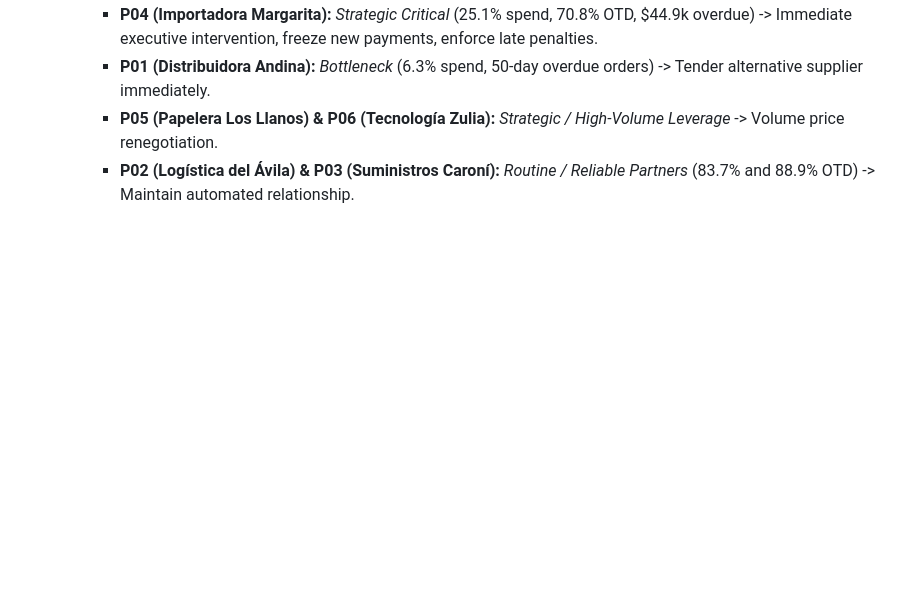
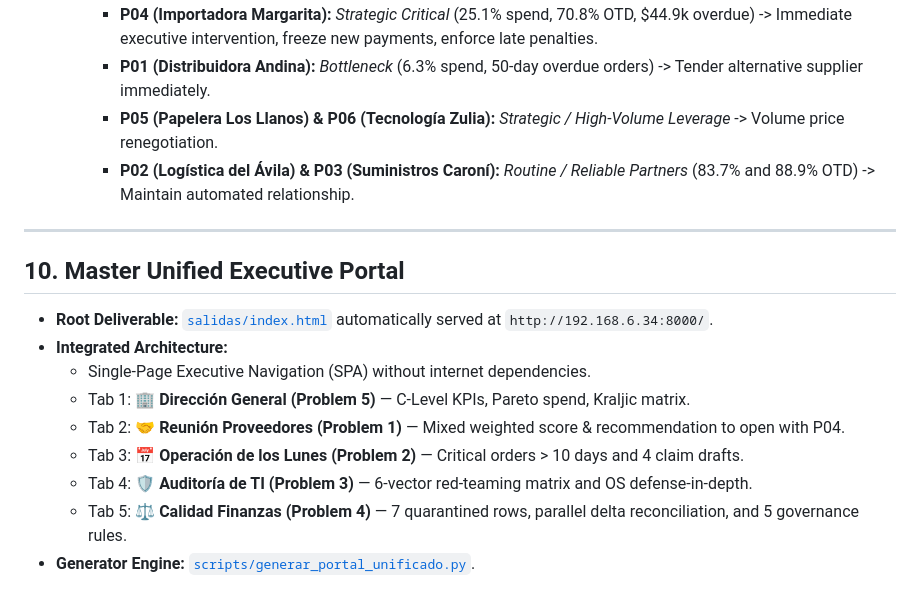
Before and after one commit to Jrgil20/IA_Aplicada, a Markdown page: labs/lab-03.md, the part around the change. Rendered like a GitHub page; blank space fills up the shorter version.

Commit message:
docs(labs): add master unified executive portal documentation

```diff
--- a/labs/lab-03.md
+++ b/labs/lab-03.md
@@ -171,3 +171,17 @@ $$\text{Score} = (\text{Normalized Overdue USD} \times 60\%) + (\text{Normalized
      - **P01 (Distribuidora Andina):** *Bottleneck* (6.3% spend, 50-day overdue orders) -> Tender alternative supplier immediately.
      - **P05 (Papelera Los Llanos) & P06 (Tecnología Zulia):** *Strategic / High-Volume Leverage* -> Volume price renegotiation.
      - **P02 (Logística del Ávila) & P03 (Suministros Caroní):** *Routine / Reliable Partners* (83.7% and 88.9% OTD) -> Maintain automated relationship.
+
+---
+
+## 10. Master Unified Executive Portal
+
+- **Root Deliverable:** [`salidas/index.html`](file:///home/jr_g/Develop/ucab-ia-aplicada-workshops/workshops/01-agentes-de-codigo/salidas/index.html) automatically served at `http://192.168.6.34:8000/`.
+- **Integrated Architecture:**
+  - Single-Page Executive Navigation (SPA) without internet dependencies.
+  - Tab 1: **🏢 Dirección General (Problem 5)** — C-Level KPIs, Pareto spend, Kraljic matrix.
+  - Tab 2: **🤝 Reunión Proveedores (Problem 1)** — Mixed weighted score & recommendation to open with P04.
+  - Tab 3: **📅 Operación de los Lunes (Problem 2)** — Critical orders > 10 days and 4 claim drafts.
+  - Tab 4: **🛡️ Auditoría de TI (Problem 3)** — 6-vector red-teaming matrix and OS defense-in-depth.
+  - Tab 5: **⚖️ Calidad Finanzas (Problem 4)** — 7 quarantined rows, parallel delta reconciliation, and 5 governance rules.
+- **Generator Engine:** [`scripts/generar_portal_unificado.py`](file:///home/jr_g/Develop/ucab-ia-aplicada-workshops/workshops/01-agentes-de-codigo/scripts/generar_portal_unificado.py).
```
